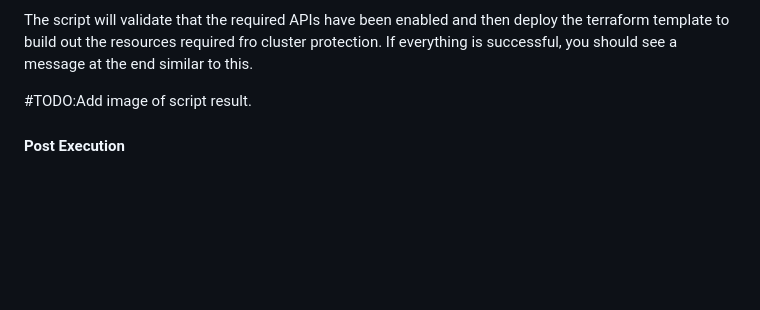
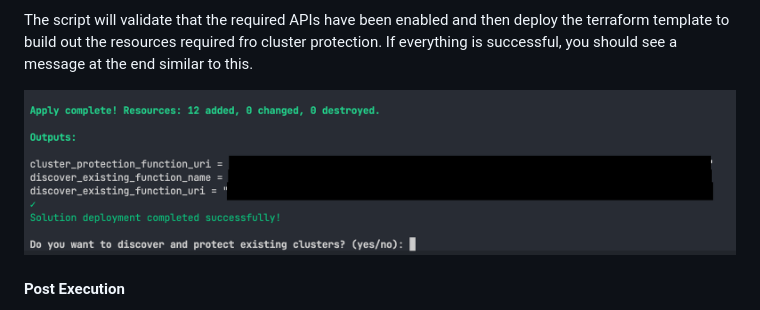
Before and after one commit to CrowdStrike/gcp-gke-protection, a Markdown page: README.md, the part around the change. GitHub-like rendering; pictures changed too: assets/installation_complete.png (added); blank space fills up the shorter version.

Commit message:
doc image

```diff
--- a/README.md
+++ b/README.md
@@ -116,7 +116,7 @@ The script will ask you for a series of values:
 
 The script will validate that the required APIs have been enabled and then deploy the terraform template to build out the resources required fro cluster protection. If everything is successful, you should see a message at the end similar to this.
 
-\#TODO:Add image of script result.
+![Execution result](assets/installation_complete.png)
 
 #### Post Execution
 
```
